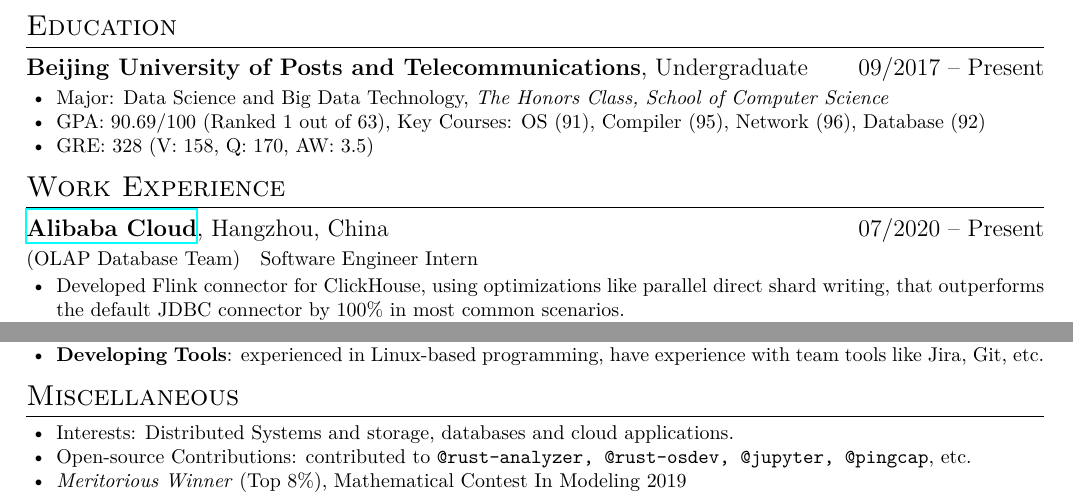
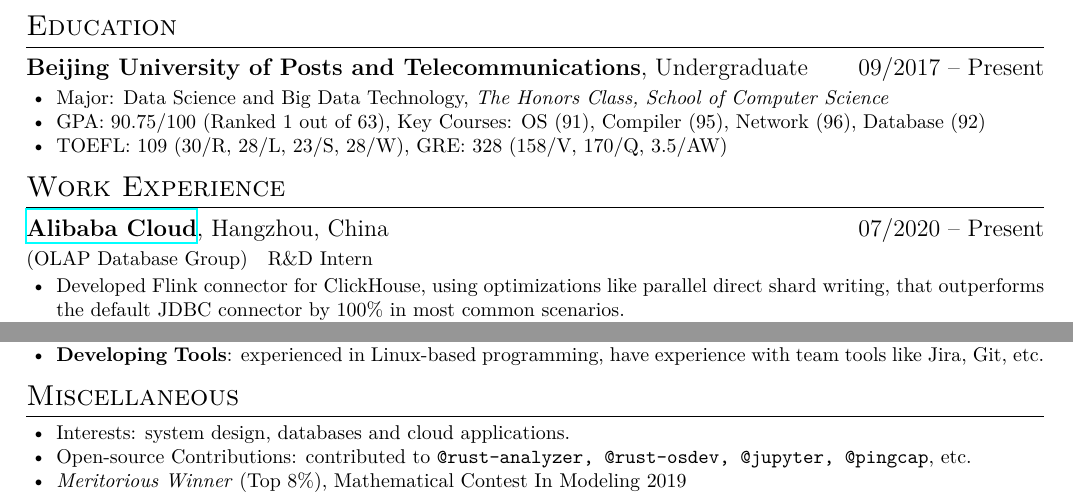
Before and after one commit to imtsuki/resume, a LaTeX CV (resume.tex): two parts of the page, joined at a grey line, cut so that both start at the same text. Compiled offline with XeLaTeX; a missing font is replaced by an installed copy or a similar font.

Commit message:
update english scores
Signed-off-by: imtsuki <me@qjx.app>

```diff
--- a/resume.tex
+++ b/resume.tex
@@ -22,16 +22,16 @@
 \begin{itemize}
       \item \en{Major: Data Science and Big Data Technology, \textit{The Honors Class, School of Computer Science}}
             \zh{数据科学与大数据技术（计算机学院实验班），2021 年毕业}
-      \item \en{GPA: 90.69/100 (Ranked 1 out of 63), Key Courses: OS (91), Compiler (95), Network (96), Database (92)}
-            \zh{GPA: 90.69/100（排名 1/63）, 主修课程：操作系统 (91)、编译原理 (95)、计算机网络 (96)、数据库系统原理 (92)}
-      \item GRE: 328 (V: 158, Q: 170, AW: 3.5)
+      \item \en{GPA: 90.75/100 (Ranked 1 out of 63), Key Courses: OS (91), Compiler (95), Network (96), Database (92)}
+            \zh{GPA: 90.75/100（排名 1/63）, 主修课程：操作系统 (91)、编译原理 (95)、计算机网络 (96)、数据库系统原理 (92)}
+      \item TOEFL: 109 (30/R, 28/L, 23/S, 28/W), GRE: 328 (158/V, 170/Q, 3.5/AW)
 \end{itemize}
 
 \section{\en{Work Experience}\zh{工作经历}}
 \en{\datedsubsection{\textbf{\href{https://www.alibabacloud.com/}{Alibaba Cloud}}, Hangzhou, China}{07/2020 -- Present}}
 \zh{\datedsubsection{\textbf{\href{https://www.aliyun.com/}{阿里云计算有限公司（Alibaba Cloud）}}}{2020/07 -- 至今}}
-\en{\role{OLAP Database Team}{Software Engineer Intern}}
-\zh{\role{OLAP 产品部}{开发实习}}
+\en{\role{OLAP Database Group}{R\&D Intern}}
+\zh{\role{OLAP 产品部}{研发实习}}
 \begin{itemize}
       \item \en{Developed Flink connector for ClickHouse, using optimizations like parallel direct shard writing, that outperforms the default JDBC connector by 100\% in most common scenarios.}
             \zh{为 ClickHouse 开发了 Flink connector，应用了直写 local 表等优化，在大部分场景下相较默认 JDBC connector 提升写入性能约 100\%。}
@@ -134,7 +134,7 @@
 
 \section{\en{Miscellaneous}\zh{其他}}
 \begin{itemize}
-      \item \en{Interests: Distributed Systems and storage, databases and cloud applications.}
+      \item \en{Interests: system design, databases and cloud applications.}
             \zh{兴趣：分布式系统、存储、数据库、云计算应用等。}
       \item \en{Open-source Contributions: contributed to \texttt{@rust-analyzer, @rust-osdev, @jupyter, @pingcap}, etc.}
             \zh{开源贡献: 为 \texttt{@rust-analyzer, @rust-osdev, @jupyter, @pingcap} 等组织贡献过代码。}
```
Also changed, not shown: resume-zh.pdf, resume.pdf, resume.tex (4 more changed lines).
